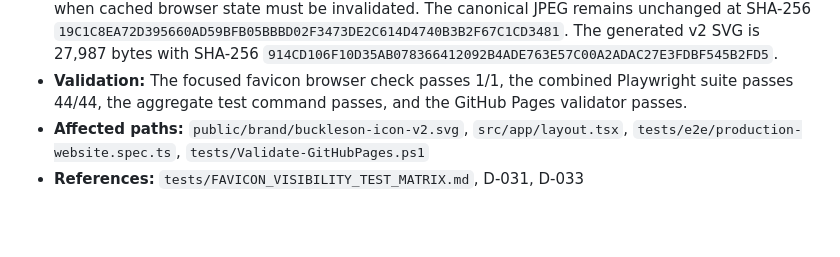
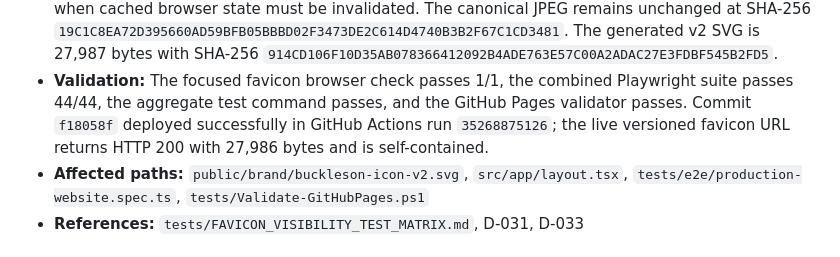
Before and after one commit to vjk7989/may-be-not-some-p0-oooorn-site, a Markdown page: docs/architecture/DECISIONS.md, the part around the change. GitHub-like rendering; blank space fills up the shorter version.

Commit message:
docs: record live favicon verification

```diff
--- a/docs/architecture/DECISIONS.md
+++ b/docs/architecture/DECISIONS.md
@@ -733,7 +733,9 @@ writes elsewhere. It deliberately does not alter user or machine settings.
   `914CD106F10D35AB078366412092B4ADE763E57C00A2ADAC27E3FDBF545B2FD5`.
 - **Validation:** The focused favicon browser check passes 1/1, the combined
   Playwright suite passes 44/44, the aggregate test command passes, and the
-  GitHub Pages validator passes.
+  GitHub Pages validator passes. Commit `f18058f` deployed successfully in
+  GitHub Actions run `35268875126`; the live versioned favicon URL returns HTTP
+  200 with 27,986 bytes and is self-contained.
 - **Affected paths:** `public/brand/buckleson-icon-v2.svg`,
   `src/app/layout.tsx`, `tests/e2e/production-website.spec.ts`,
   `tests/Validate-GitHubPages.ps1`
```
Also changed, not shown: docs/HANDOFF.md (+12 -12 lines).
